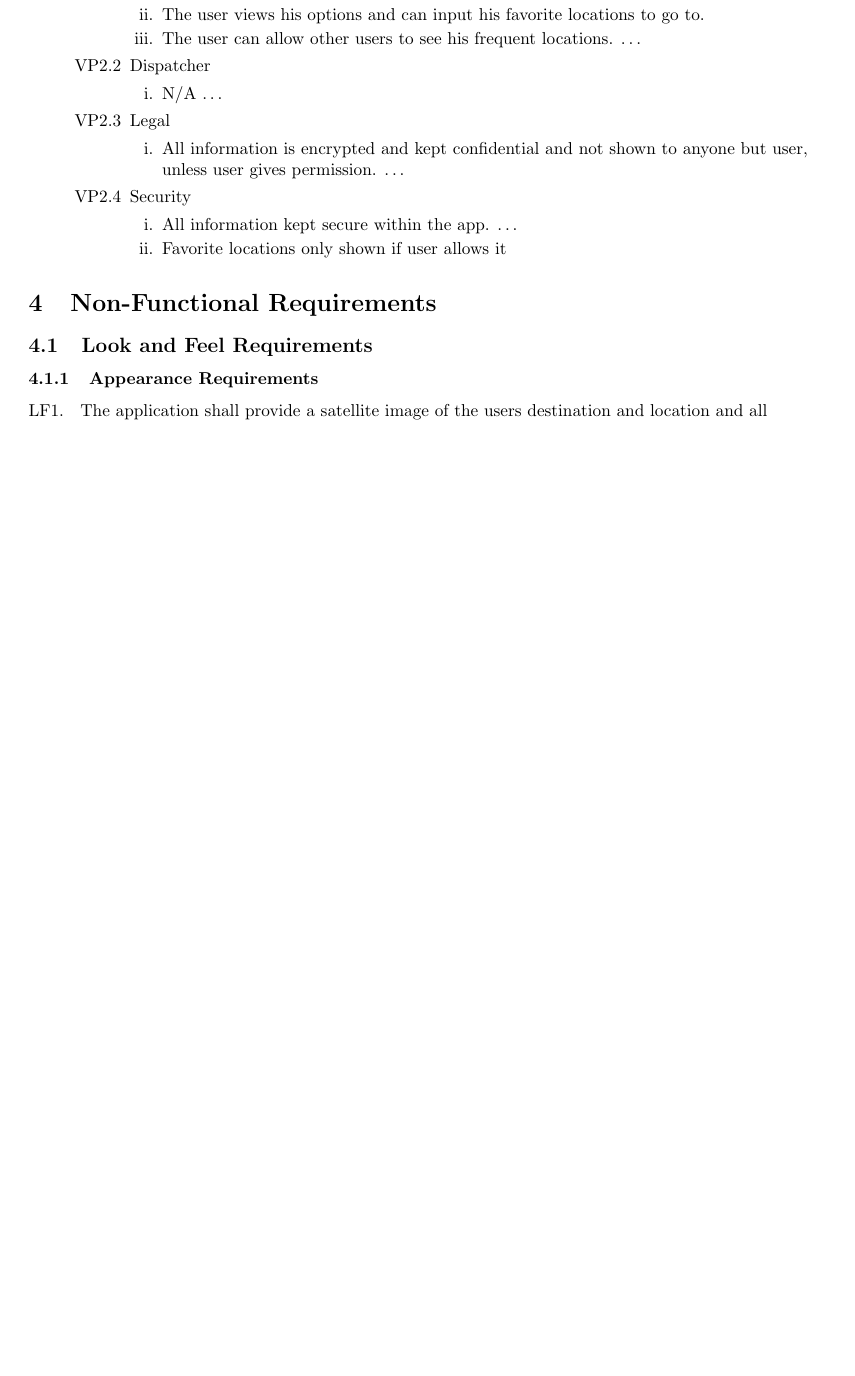
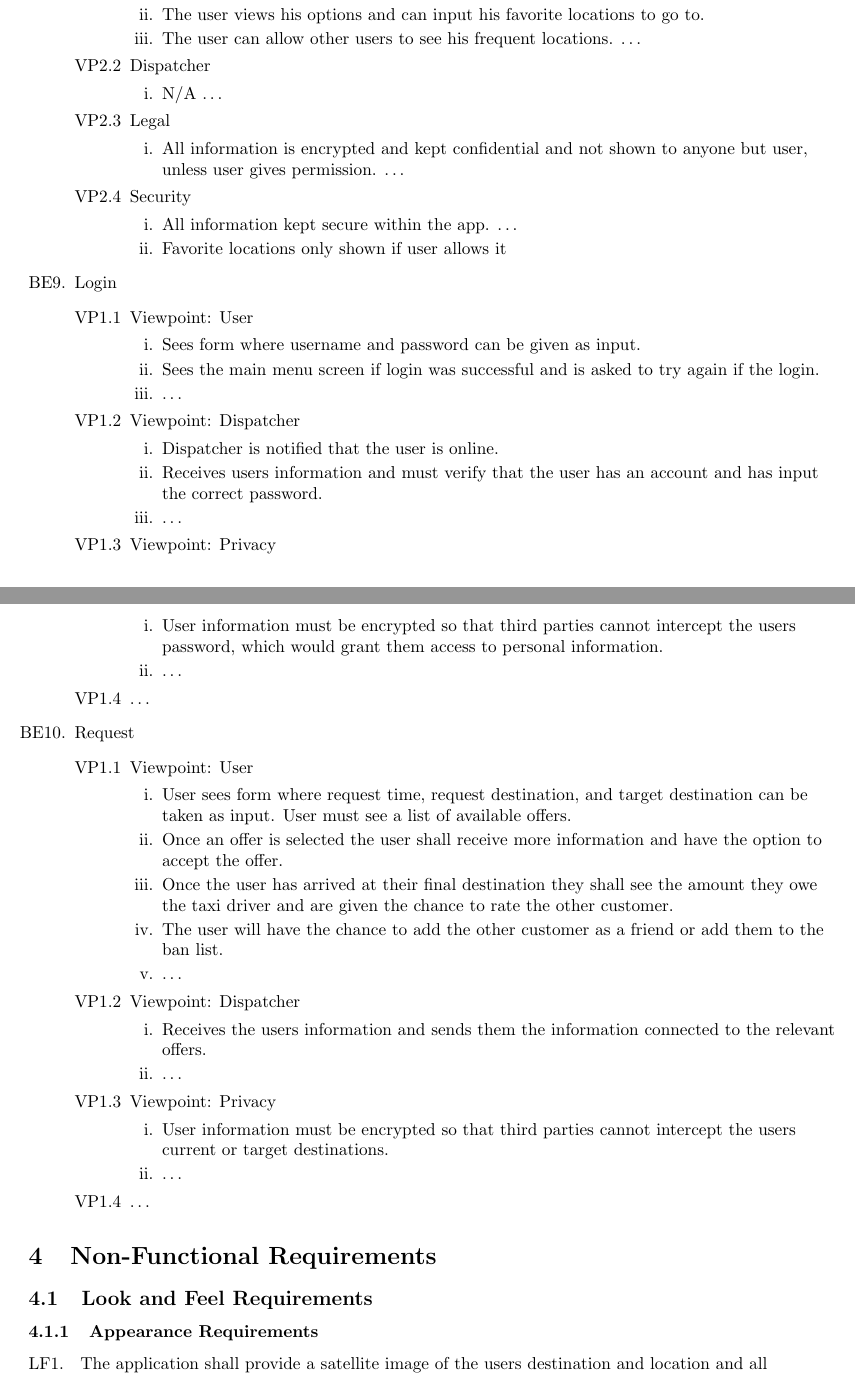
Before and after one commit to mistryrn/taxi-app, a LaTeX document (docs/requirements.tex): part of page 7 of 10 before the commit and two parts of pages 7 and 8 of 11 after it, the two joined at a grey line, cut so that both start at the same text, the shorter picture padded with empty space. Compiled offline with pdfLaTeX.

Commit message:
Update requirements.tex Conflicts: 	docs/requirements.tex

```diff
--- a/docs/requirements.tex
+++ b/docs/requirements.tex
@@ -383,11 +374,56 @@ The user will not be expected to have technical expertise or high education, as
 		\begin{enumerate}
 			\item 	All information kept secure within the app.  \dots
 			\item	Favorite locations only shown if user allows it
+		\end{enumerate}
+	\end{enumerate}
+
+	\item Login
+	\begin{enumerate}[{VP1}.1]
+		\item Viewpoint: User
+			\begin{enumerate}
+				\item Sees form where username and password can be given as input.
+				\item Sees the main menu screen if login was successful and is asked to try again if the login.
+				\item \dots
+			\end{enumerate}
+		\item Viewpoint: Dispatcher
+			\begin{enumerate}
+				\item Dispatcher is notified that the user is online.
+				\item Receives users information and must verify that the user has an account and has input the correct password.
+				\item \dots
+			\end{enumerate}
+		\item Viewpoint: Privacy
+			\begin{enumerate}
+				\item User information must be encrypted so that third parties cannot intercept the users password, which would grant them access to personal information.
+				\item \dots
+			\end{enumerate}
+		\item \dots
+	\end{enumerate}
+
+	\item Request
+	\begin{enumerate}[{VP1}.1]
+		\item Viewpoint: User
+			\begin{enumerate}
+				\item User sees form where request time, request destination, and target destination can be taken as input. User must see a list of available offers.
+				\item Once an offer is selected the user shall receive more information and have the option to accept the offer.
+				\item Once the user has arrived at their final destination they shall see the amount they owe the taxi driver and are given the chance to rate the other customer.
+				\item The user will have the chance to add the other customer as a friend or add them to the ban list.
+				\item \dots
+			\end{enumerate}
+		\item Viewpoint: Dispatcher
+			\begin{enumerate}
+				\item Receives the users information and sends them the information connected to the relevant offers.
+				\item \dots
+			\end{enumerate}
+		\item Viewpoint: Privacy
+			\begin{enumerate}
+				\item User information must be encrypted so that third parties cannot intercept the users current or target destinations.
+				\item \dots
+			\end{enumerate}
+		\item \dots
 
 	\end{enumerate}
 \end{enumerate}
 
-\end{enumerate}
 % End Section
 
 \section{Non-Functional Requirements}
```
Also changed, not shown: docs/requirements.tex (21 more changed lines). Lines whose indentation alone changed are shown as unchanged.
